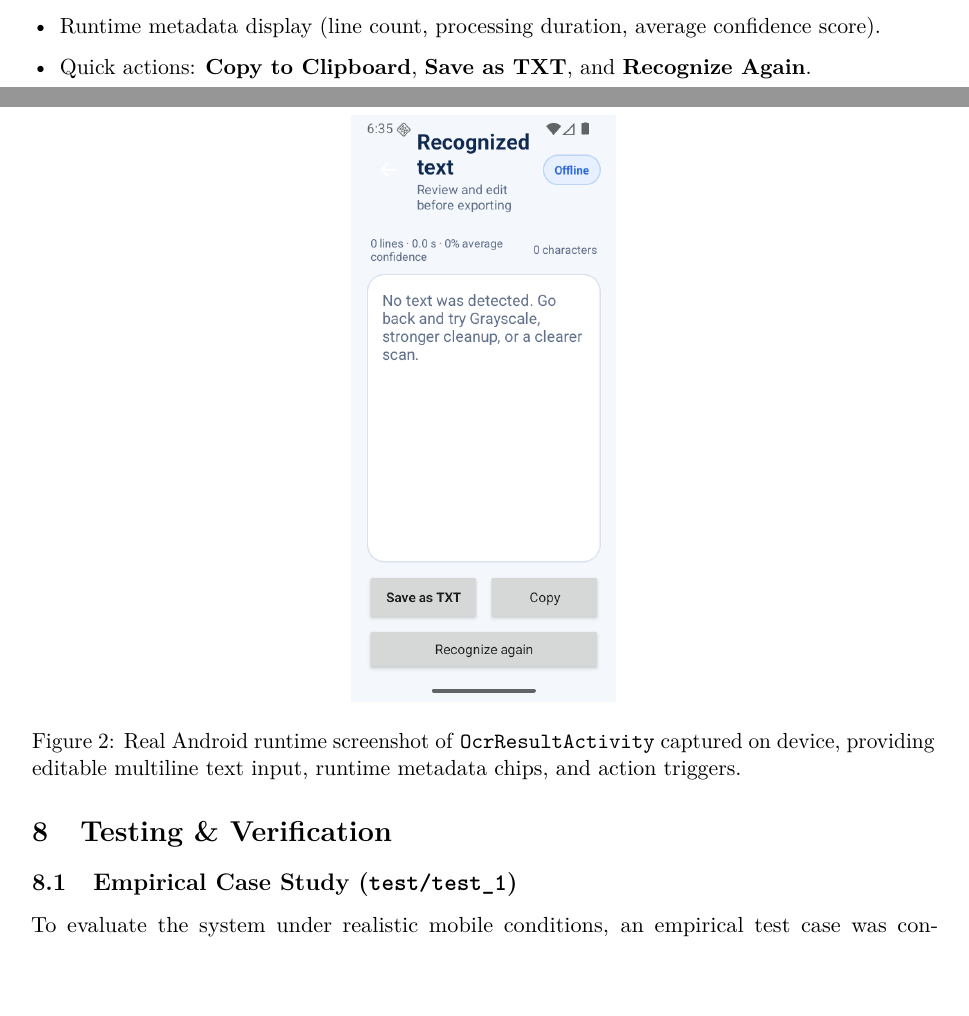
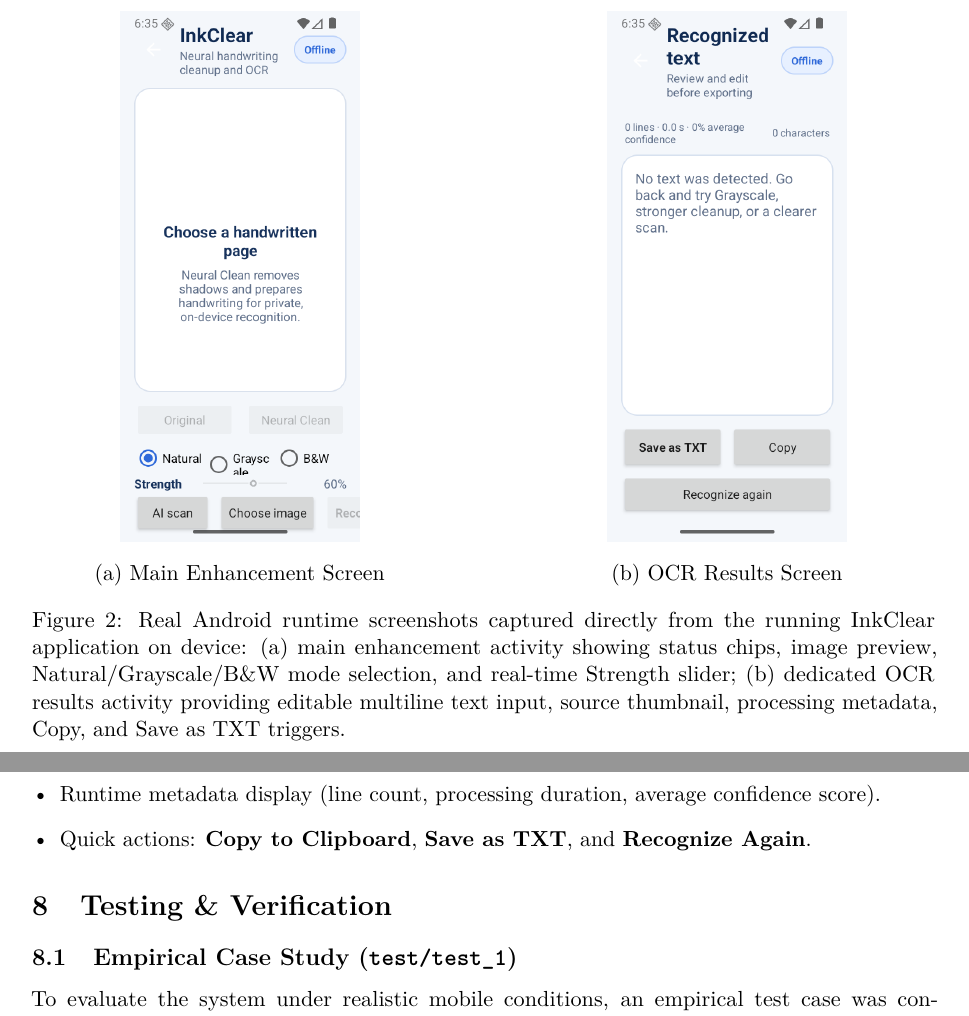
Before and after one commit to nguyendinhthienloc/Android_AI_Integration, a LaTeX paper (report/report.tex): two parts of pages 5 and 6 of 11 before the commit and two parts of pages 6 and 7 of 11 after it, joined at a grey line, cut at the place of the change, the shorter picture padded with empty space. Compiled offline with pdfLaTeX.

Commit message:
doc: add real home screen runtime screenshot side-by-side in Section 7

```diff
--- a/report/report.tex
+++ b/report/report.tex
@@ -13,6 +13,7 @@
 \usepackage{listings}
 \usepackage{longtable}
 \usepackage{graphicx}
+\usepackage{caption}
 \usepackage{tikz}
 \usetikzlibrary{shapes.geometric, arrows.meta, positioning}
 
@@ -198,9 +199,19 @@
 
 \begin{figure}[htbp]
   \centering
-  \includegraphics[height=0.42\textheight,keepaspectratio]{demo_results/app_screenshot_2_ocr_results.png}
-  \caption{Real Android runtime screenshot of \texttt{OcrResultActivity} captured on device, providing editable multiline text input, runtime metadata chips, and action triggers.}
-  \label{fig:ocr-result-ui}
+  \begin{minipage}[b]{0.46\linewidth}
+    \centering
+    \includegraphics[height=0.38\textheight,keepaspectratio]{demo_results/app_screenshot_1_home.png}
+    \caption*{(a) Main Enhancement Screen}
+  \end{minipage}
+  \hfill
+  \begin{minipage}[b]{0.46\linewidth}
+    \centering
+    \includegraphics[height=0.38\textheight,keepaspectratio]{demo_results/app_screenshot_2_ocr_results.png}
+    \caption*{(b) OCR Results Screen}
+  \end{minipage}
+  \caption{Real Android runtime screenshots captured directly from the running InkClear application on device: (a) main enhancement activity showing status chips, image preview, Natural/Grayscale/B\&W mode selection, and real-time Strength slider; (b) dedicated OCR results activity providing editable multiline text input, source thumbnail, processing metadata, Copy, and Save as TXT triggers.}
+  \label{fig:app-ui-screenshots}
 \end{figure}
 
 \texttt{OcrResultActivity} provides:
```
Also changed, not shown: report/report.pdf, report/report.tex (2 more changed lines).
